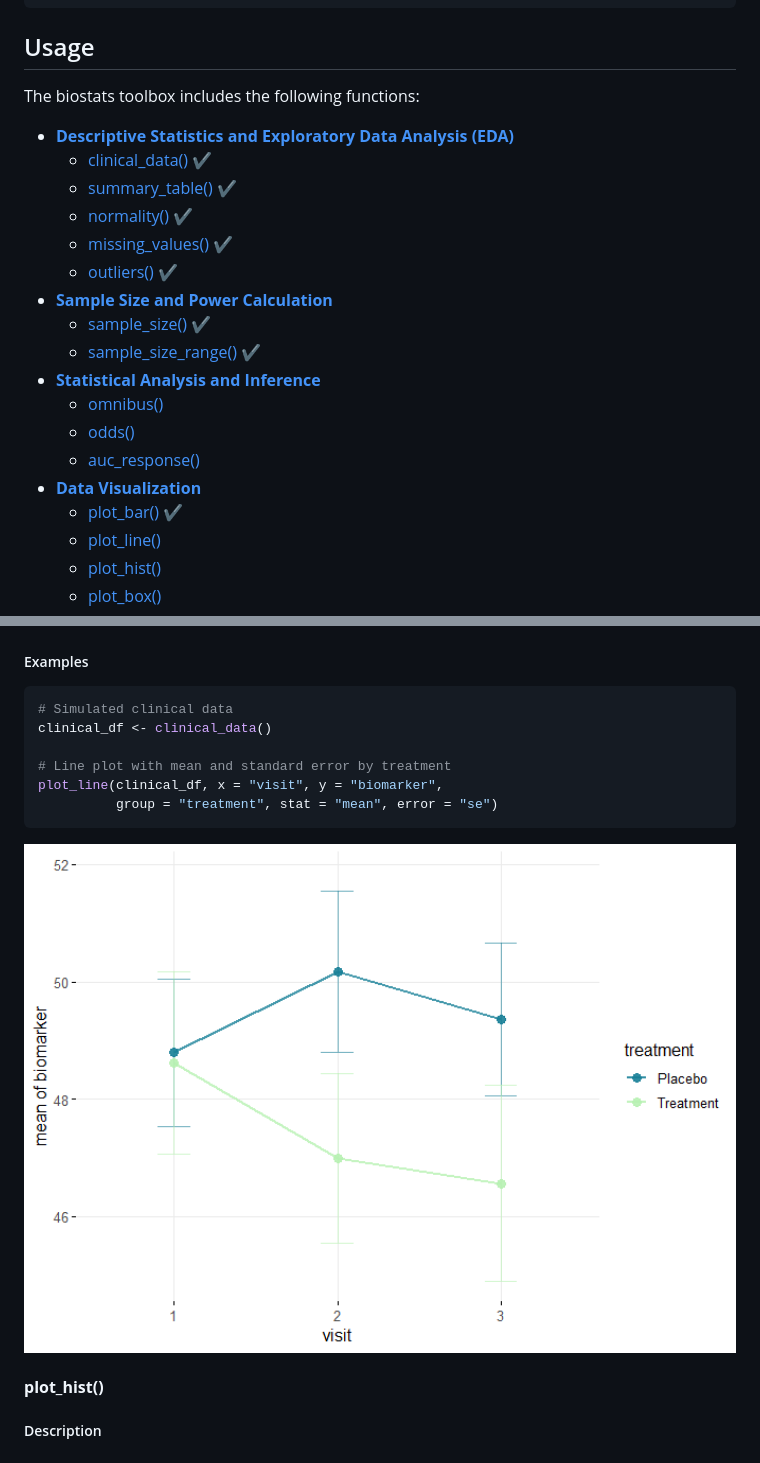
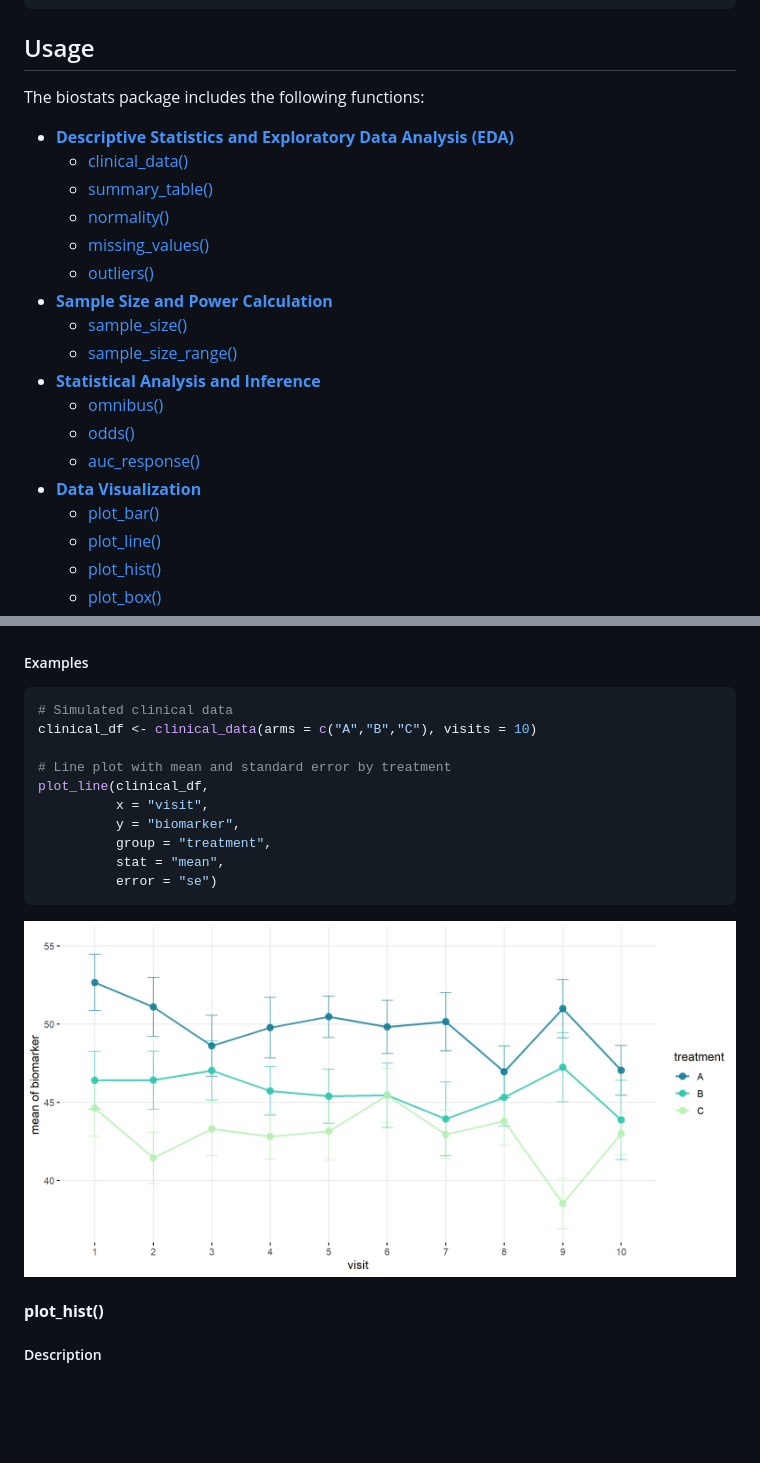
Before and after one commit to sebasquirarte/biostats, a Markdown page: README.md, 2 parts joined by grey strips. Drawn GitHub-style; pictures changed too: man/figures/README-unnamed-chunk-27-1.png; blank space fills up the shorter version.

````diff
--- a/README.md
+++ b/README.md
@@ -43,26 +41,26 @@ library(biostats)
 
 ## Usage
 
-The biostats toolbox includes the following functions:
+The biostats package includes the following functions:
 
 - [**Descriptive Statistics and Exploratory Data Analysis
   (EDA)**](#descriptive-statistics-and-exploratory-data-analysis-eda)
-  - [clinical_data()](#clinical_data) ✔️
-  - [summary_table()](#summary_table) ✔️
-  - [normality()](#normality) ✔️
-  - [missing_values()](#missing_values) ✔️
-  - [outliers()](#outliers) ✔️
+  - [clinical_data()](#clinical_data)
+  - [summary_table()](#summary_table)
+  - [normality()](#normality)
+  - [missing_values()](#missing_values)
+  - [outliers()](#outliers)
 - [**Sample Size and Power
   Calculation**](#sample-size-and-power-calculation)
-  - [sample_size()](#sample_size) ✔️
-  - [sample_size_range()](#sample_size_range) ✔️
+  - [sample_size()](#sample_size)
+  - [sample_size_range()](#sample_size_range)
 - [**Statistical Analysis and
   Inference**](#statistical-analysis-and-inference)
   - [omnibus()](#anova_test)
   - [odds()](#odds)
   - [auc_response()](#auc)
 - [**Data Visualization**](#data-visualization)
-  - [plot_bar()](#plot_bar) ✔️
+  - [plot_bar()](#plot_bar)
   - [plot_line()](#plot_line)
   - [plot_hist()](#plot_hist)
   - [plot_box()](#plot_box)
@@ -781,11 +774,15 @@ Generates publication-ready line plots with minimal code using ggplot2.
 
 ``` r
 # Simulated clinical data
-clinical_df <- clinical_data()
+clinical_df <- clinical_data(arms = c("A","B","C"), visits = 10)
 
 # Line plot with mean and standard error by treatment
-plot_line(clinical_df, x = "visit", y = "biomarker",
-          group = "treatment", stat = "mean", error = "se")
+plot_line(clinical_df,
+          x = "visit",
+          y = "biomarker",
+          group = "treatment",
+          stat = "mean",
+          error = "se")
 ```
 
 <img src="man/figures/README-unnamed-chunk-27-1.png" width="100%" />
````
Also changed, not shown: other parts of README.md (+18 -25 lines), man/figures/README-unnamed-chunk-26-1.png, man/figures/README-unnamed-chunk-26-2.png, man/figures/README-unnamed-chunk-26-3.png, 5 other files.
